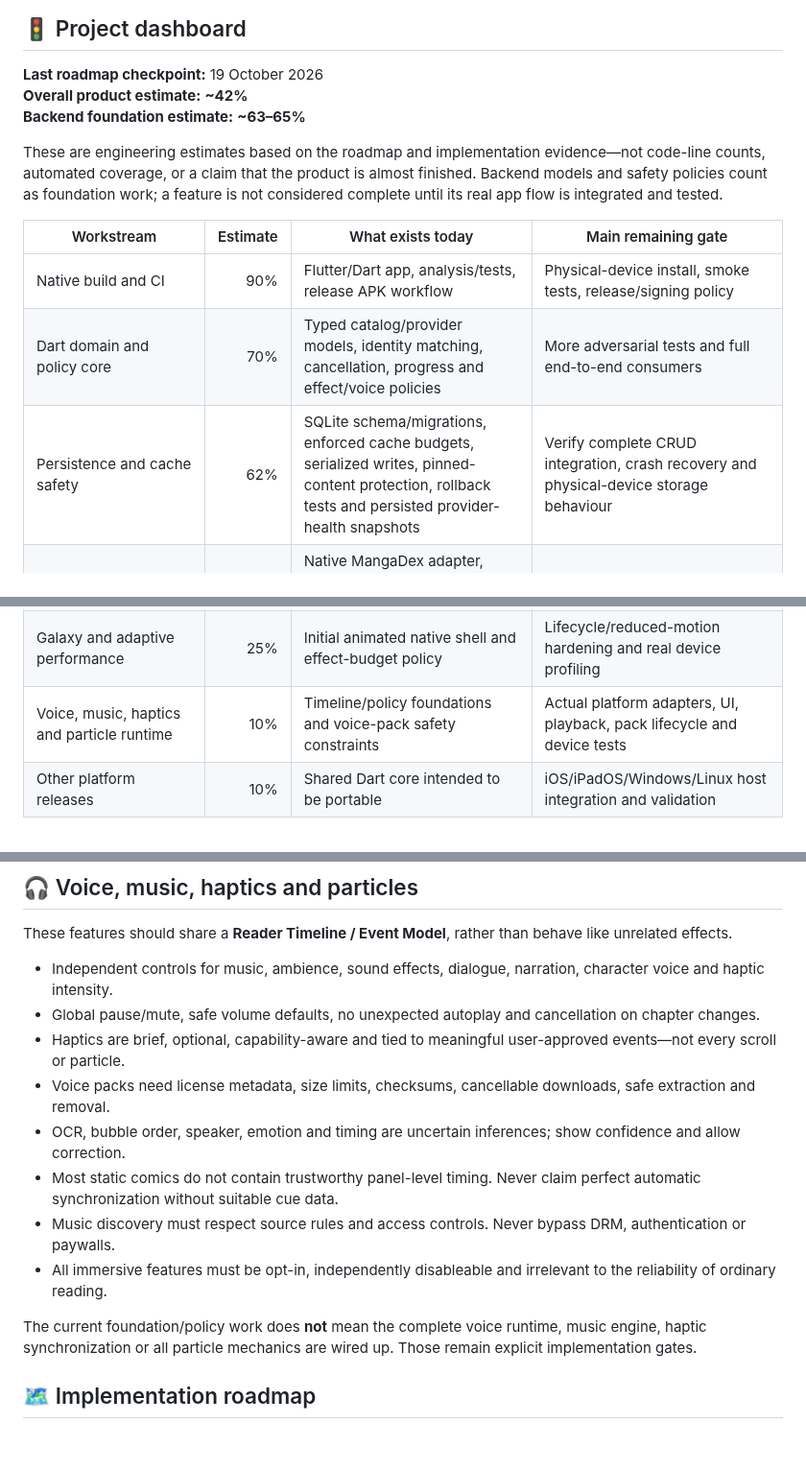
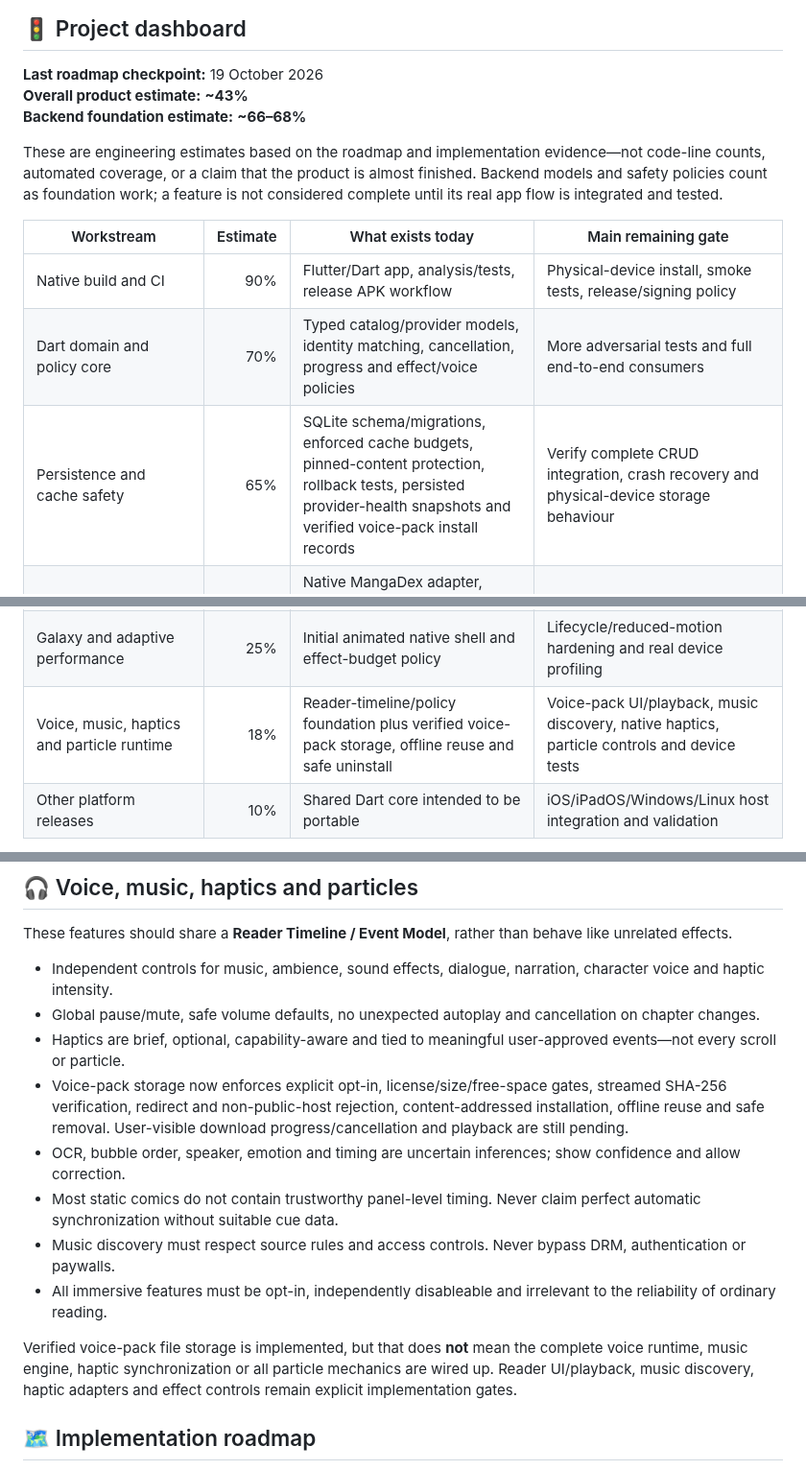
Before and after one commit to gtxnrg-ship-it/Kurotoon, a Markdown page: README.md, 3 parts joined by grey strips. Shown at 96% size. Rendered like a GitHub page; blank space fills up the shorter version.

Commit message:
docs: include verified voice-pack storage in progress dashboard

```diff
--- a/README.md
+++ b/README.md
@@ -11,8 +11,8 @@ A live-first manga, manhwa, manhua and webtoon reader set inside a living, evolv
 ## 🚦 Project dashboard
 
 **Last roadmap checkpoint:** 19 October 2026
-**Overall product estimate:** **~42%**
-**Backend foundation estimate:** **~63–65%**
+**Overall product estimate:** **~43%**
+**Backend foundation estimate:** **~66–68%**
 
 These are engineering estimates based on the roadmap and implementation evidence—not code-line counts, automated coverage, or a claim that the product is almost finished. Backend models and safety policies count as foundation work; a feature is not considered complete until its real app flow is integrated and tested.
 
@@ -20,13 +20,13 @@ These are engineering estimates based on the roadmap and implementation evidence
 |---|---:|---|---|
 | Native build and CI | 90% | Flutter/Dart app, analysis/tests, release APK workflow | Physical-device install, smoke tests, release/signing policy |
 | Dart domain and policy core | 70% | Typed catalog/provider models, identity matching, cancellation, progress and effect/voice policies | More adversarial tests and full end-to-end consumers |
-| Persistence and cache safety | 62% | SQLite schema/migrations, enforced cache budgets, serialized writes, pinned-content protection, rollback tests and persisted provider-health snapshots | Verify complete CRUD integration, crash recovery and physical-device storage behaviour |
+| Persistence and cache safety | 65% | SQLite schema/migrations, enforced cache budgets, pinned-content protection, rollback tests, persisted provider-health snapshots and verified voice-pack install records | Verify complete CRUD integration, crash recovery and physical-device storage behaviour |
 | Providers | 58% | Native MangaDex adapter, bounded coordination, persistent failure streaks/cooldowns and upstream `Retry-After` handling | Device verification, provider-specific policies, diagnostics UI and more adapters |
 | Repository/extension foundation | 65% | Repository/manifest validation, preview-before-add, hash/size checks, persistent records | Full repository UI, install/update/remove recovery and compatibility proof |
 | Cross-source catalog | 45% | Work/edition/listing concepts, conservative matching and grouping policies | Persisted merge pipeline, undo/corrections, artist pages and real fixtures |
 | Native reader and library | 20% | Domain/persistence foundation and earlier prototype evidence | Flutter-native chapter reader, page loading, progress resume, full library UI |
 | Galaxy and adaptive performance | 25% | Initial animated native shell and effect-budget policy | Lifecycle/reduced-motion hardening and real device profiling |
-| Voice, music, haptics and particle runtime | 10% | Timeline/policy foundations and voice-pack safety constraints | Actual platform adapters, UI, playback, pack lifecycle and device tests |
+| Voice, music, haptics and particle runtime | 18% | Reader-timeline/policy foundation plus verified voice-pack storage, offline reuse and safe uninstall | Voice-pack UI/playback, music discovery, native haptics, particle controls and device tests |
 | Other platform releases | 10% | Shared Dart core intended to be portable | iOS/iPadOS/Windows/Linux host integration and validation |
 
 **How to read this:** the foundation is ahead of the end-user experience. A green CI run proves that the tested code builds and its automated tests pass; it does not prove real-source reliability, phone performance, or complete feature wiring.
@@ -119,13 +119,13 @@ These features should share a **Reader Timeline / Event Model**, rather than beh
 - Independent controls for music, ambience, sound effects, dialogue, narration, character voice and haptic intensity.
 - Global pause/mute, safe volume defaults, no unexpected autoplay and cancellation on chapter changes.
 - Haptics are brief, optional, capability-aware and tied to meaningful user-approved events—not every scroll or particle.
-- Voice packs need license metadata, size limits, checksums, cancellable downloads, safe extraction and removal.
+- Voice-pack storage now enforces explicit opt-in, license/size/free-space gates, streamed SHA-256 verification, redirect and non-public-host rejection, content-addressed installation, offline reuse and safe removal. User-visible download progress/cancellation and playback are still pending.
 - OCR, bubble order, speaker, emotion and timing are uncertain inferences; show confidence and allow correction.
 - Most static comics do not contain trustworthy panel-level timing. Never claim perfect automatic synchronization without suitable cue data.
 - Music discovery must respect source rules and access controls. Never bypass DRM, authentication or paywalls.
 - All immersive features must be opt-in, independently disableable and irrelevant to the reliability of ordinary reading.
 
-The current foundation/policy work does **not** mean the complete voice runtime, music engine, haptic synchronization or all particle mechanics are wired up. Those remain explicit implementation gates.
+Verified voice-pack file storage is implemented, but that does **not** mean the complete voice runtime, music engine, haptic synchronization or all particle mechanics are wired up. Reader UI/playback, music discovery, haptic adapters and effect controls remain explicit implementation gates.
 
 ## 🗺️ Implementation roadmap
 
```
